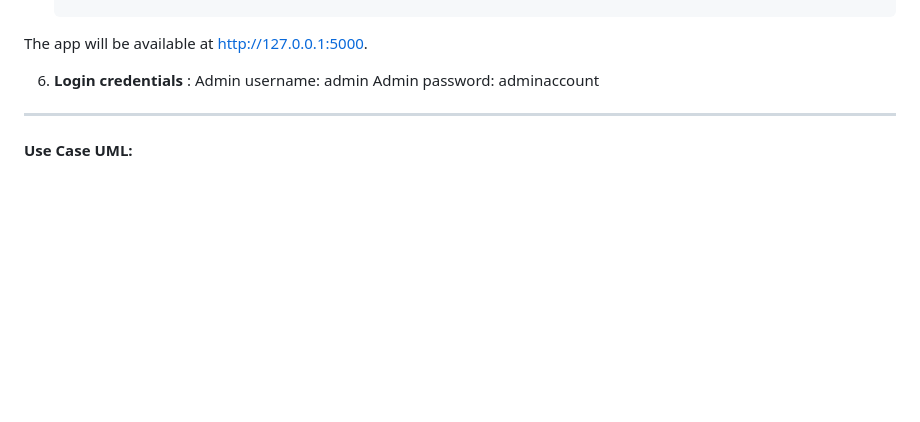
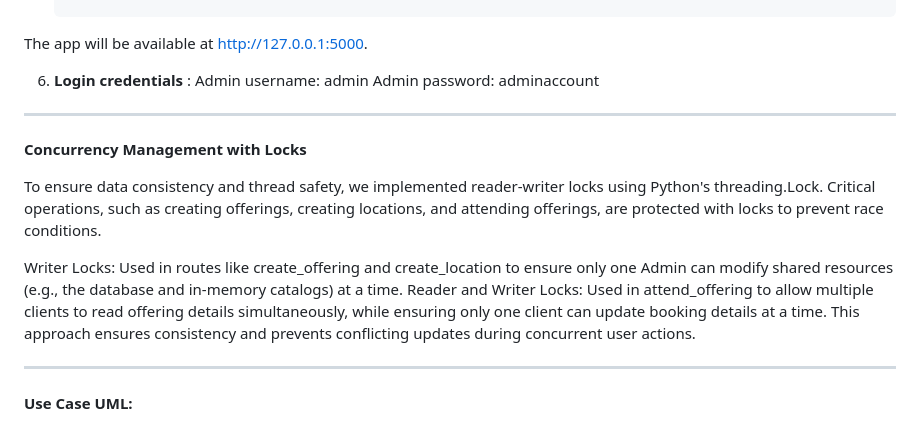
Before and after one commit to antoinemansour7/SOEN342, a Markdown page: README.md, the part around the change. Drawn GitHub-style; blank space fills up the shorter version.

```diff
--- a/README.md
+++ b/README.md
@@ -40,6 +40,14 @@ Admin username: admin
 Admin password: adminaccount
 
 
+---
+**Concurrency Management with Locks**
+
+To ensure data consistency and thread safety, we implemented reader-writer locks using Python's threading.Lock. Critical operations, such as creating offerings, creating locations, and attending offerings, are protected with locks to prevent race conditions.
+
+Writer Locks: Used in routes like create_offering and create_location to ensure only one Admin can modify shared resources (e.g., the database and in-memory catalogs) at a time.
+Reader and Writer Locks: Used in attend_offering to allow multiple clients to read offering details simultaneously, while ensuring only one client can update booking details at a time.
+This approach ensures consistency and prevents conflicting updates during concurrent user actions.
 
 
 ---
```
